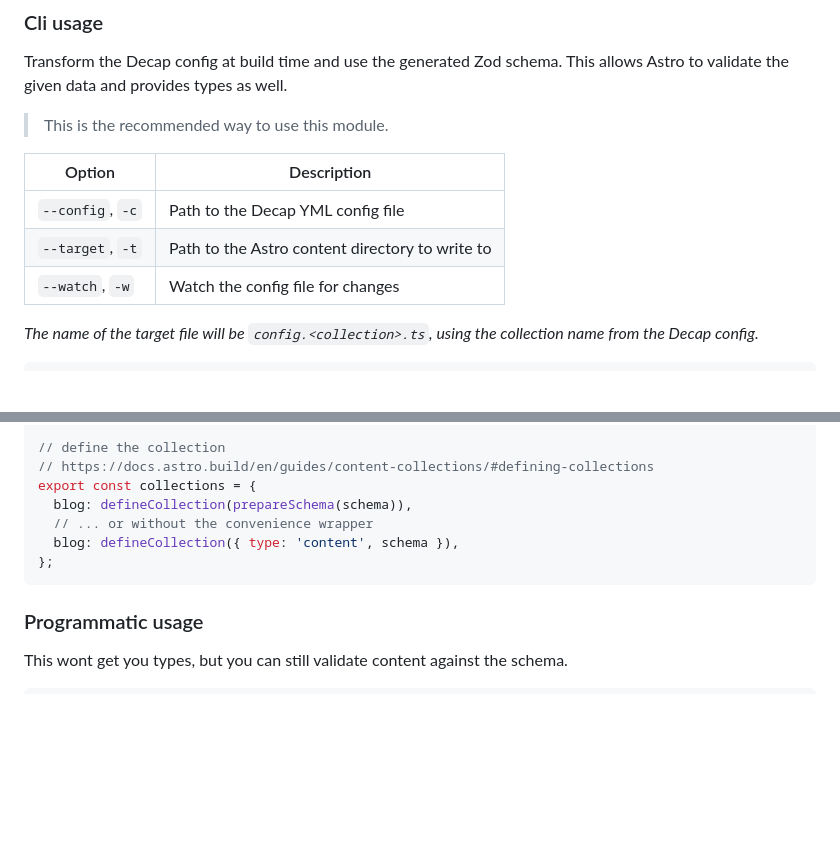
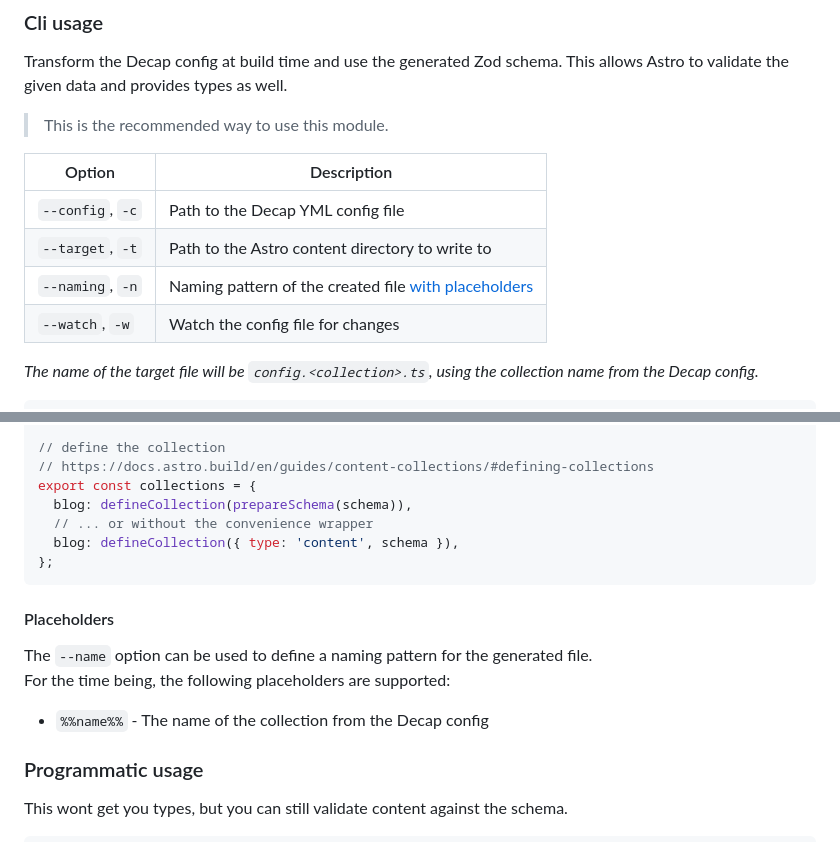
Before and after one commit to davidenke/astro-decap-collection, a Markdown page: README.md, 2 parts joined by grey strips. Rendered like a GitHub page; blank space fills up the shorter version.

Commit message:
docs: add naming placeholder
to readme

````diff
--- a/README.md
+++ b/README.md
@@ -37,11 +37,12 @@ Transform the Decap config at build time and use the generated Zod schema. This
 
 > This is the recommended way to use this module.
 
-| Option           | Description                                     |
-| ---------------- | ----------------------------------------------- |
-| `--config`, `-c` | Path to the Decap YML config file               |
-| `--target`, `-t` | Path to the Astro content directory to write to |
-| `--watch`, `-w`  | Watch the config file for changes               |
+| Option           | Description                                                           |
+| ---------------- | --------------------------------------------------------------------- |
+| `--config`, `-c` | Path to the Decap YML config file                                     |
+| `--target`, `-t` | Path to the Astro content directory to write to                       |
+| `--naming`, `-n` | Naming pattern of the created file [with placeholders](#placeholders) |
+| `--watch`, `-w`  | Watch the config file for changes                                     |
 
 _The name of the target file will be `config.<collection>.ts`, using the collection name from the Decap config._
 
@@ -77,6 +78,13 @@ export const collections = {
 };
 ```
 
+#### Placeholders
+
+The `--name` option can be used to define a naming pattern for the generated file.\
+For the time being, the following placeholders are supported:
+
+- `%%name%%` - The name of the collection from the Decap config
+
 ### Programmatic usage
 
 This wont get you types, but you can still validate content against the schema.
````
